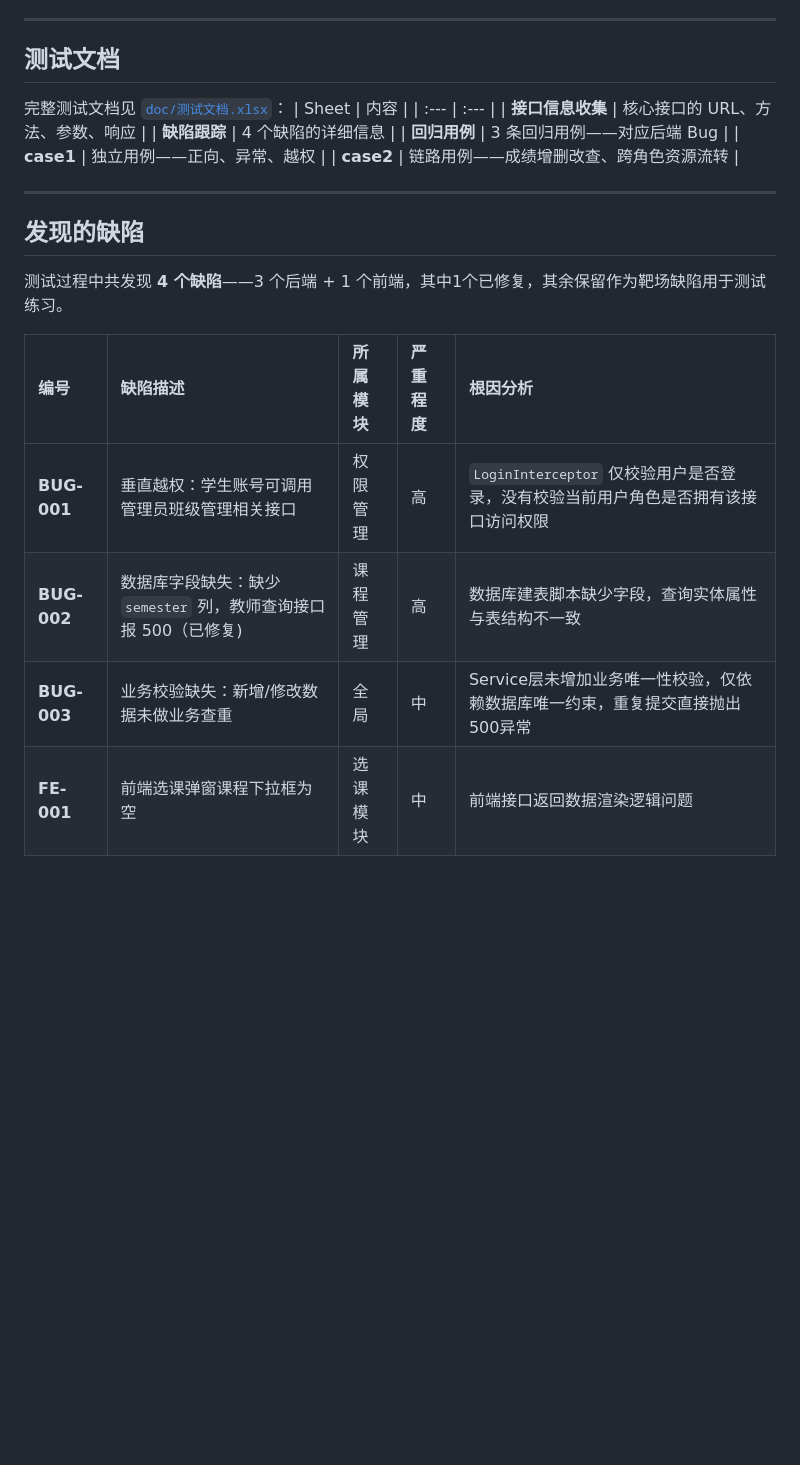
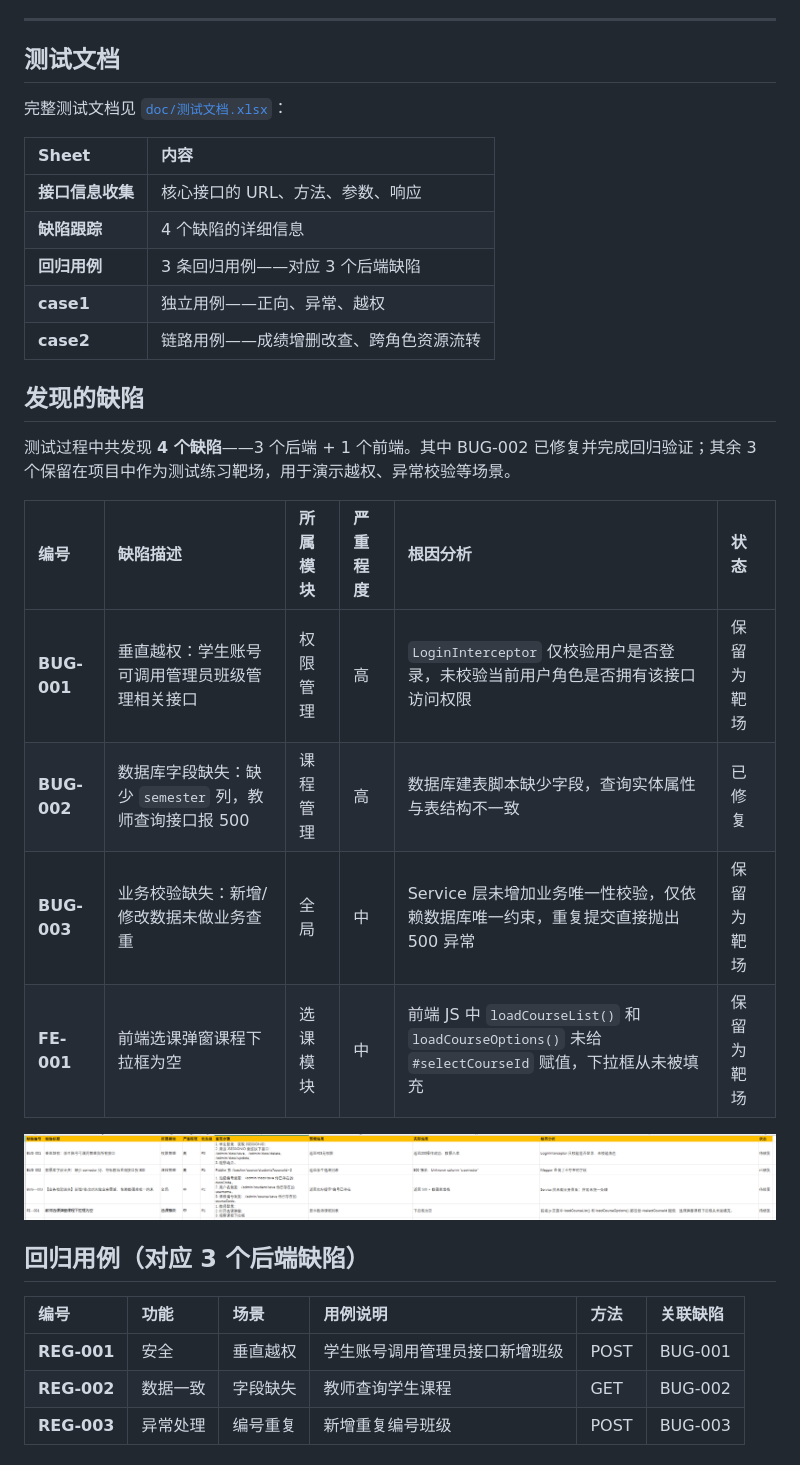
Before and after one commit to S1lenceYYY/student-management-system, a Markdown page: README.md, the part around one of its changes. GitHub-like rendering; pictures changed too: doc/bug_list.png (added); blank space fills up the shorter version.

Commit message:
docs:完善readme,excel,新增图片

```diff
--- a/README.md
+++ b/README.md
@@ -66,23 +66,34 @@
 
 ---
 ## 测试文档
+
 完整测试文档见 [`doc/测试文档.xlsx`](doc/测试文档.xlsx)：
+
 | Sheet | 内容 |
 | :--- | :--- |
 | **接口信息收集** | 核心接口的 URL、方法、参数、响应 |
 | **缺陷跟踪** | 4 个缺陷的详细信息 |
-| **回归用例** | 3 条回归用例——对应后端 Bug |
+| **回归用例** | 3 条回归用例——对应 3 个后端缺陷 |
 | **case1** | 独立用例——正向、异常、越权 |
 | **case2** | 链路用例——成绩增删改查、跨角色资源流转 |
 
----
 ## 发现的缺陷
-测试过程中共发现 **4 个缺陷**——3 个后端 + 1 个前端，其中1个已修复，其余保留作为靶场缺陷用于测试练习。
 
-| 编号 | 缺陷描述                                     | 所属模块 | 严重程度 | 根因分析 |
-| :--- |:-----------------------------------------| :--- | :--- | :--- |
-| **BUG-001** | 垂直越权：学生账号可调用管理员班级管理相关接口                  | 权限管理 | 高 | `LoginInterceptor` 仅校验用户是否登录，没有校验当前用户角色是否拥有该接口访问权限 |
-| **BUG-002** | 数据库字段缺失：缺少 `semester` 列，教师查询接口报 500（已修复) | 课程管理 | 高 | 数据库建表脚本缺少字段，查询实体属性与表结构不一致 |
-| **BUG-003** | 业务校验缺失：新增/修改数据未做业务查重                     | 全局 | 中 | Service层未增加业务唯一性校验，仅依赖数据库唯一约束，重复提交直接抛出500异常 |
-| **FE-001** | 前端选课弹窗课程下拉框为空                            | 选课模块 | 中 | 前端接口返回数据渲染逻辑问题 |
+测试过程中共发现 **4 个缺陷**——3 个后端 + 1 个前端。其中 BUG-002 已修复并完成回归验证；其余 3 个保留在项目中作为测试练习靶场，用于演示越权、异常校验等场景。
 
+| 编号 | 缺陷描述 | 所属模块 | 严重程度 | 根因分析 | 状态 |
+| :--- | :--- | :--- | :--- | :--- | :--- |
+| **BUG-001** | 垂直越权：学生账号可调用管理员班级管理相关接口 | 权限管理 | 高 | `LoginInterceptor` 仅校验用户是否登录，未校验当前用户角色是否拥有该接口访问权限 | 保留为靶场 |
+| **BUG-002** | 数据库字段缺失：缺少 `semester` 列，教师查询接口报 500 | 课程管理 | 高 | 数据库建表脚本缺少字段，查询实体属性与表结构不一致 | 已修复 |
+| **BUG-003** | 业务校验缺失：新增/修改数据未做业务查重 | 全局 | 中 | Service 层未增加业务唯一性校验，仅依赖数据库唯一约束，重复提交直接抛出 500 异常 | 保留为靶场 |
+| **FE-001** | 前端选课弹窗课程下拉框为空 | 选课模块 | 中 | 前端 JS 中 `loadCourseList()` 和 `loadCourseOptions()` 未给 `#selectCourseId` 赋值，下拉框从未被填充 | 保留为靶场 |
+![缺陷跟踪表](doc/bug_list.png)
+
+## 回归用例（对应 3 个后端缺陷）
+
+| 编号 | 功能 | 场景 | 用例说明 | 方法 | 关联缺陷 |
+| :--- | :--- | :--- | :--- | :--- | :--- |
+| **REG-001** | 安全 | 垂直越权 | 学生账号调用管理员接口新增班级 | POST | BUG-001 |
+| **REG-002** | 数据一致 | 字段缺失 | 教师查询学生课程 | GET | BUG-002 |
+| **REG-003** | 异常处理 | 编号重复 | 新增重复编号班级 | POST | BUG-003 |
+
```
Also changed, not shown: other parts of README.md (+1 -0 lines), doc/Regression Test Cases.png (added), 1 other file.
